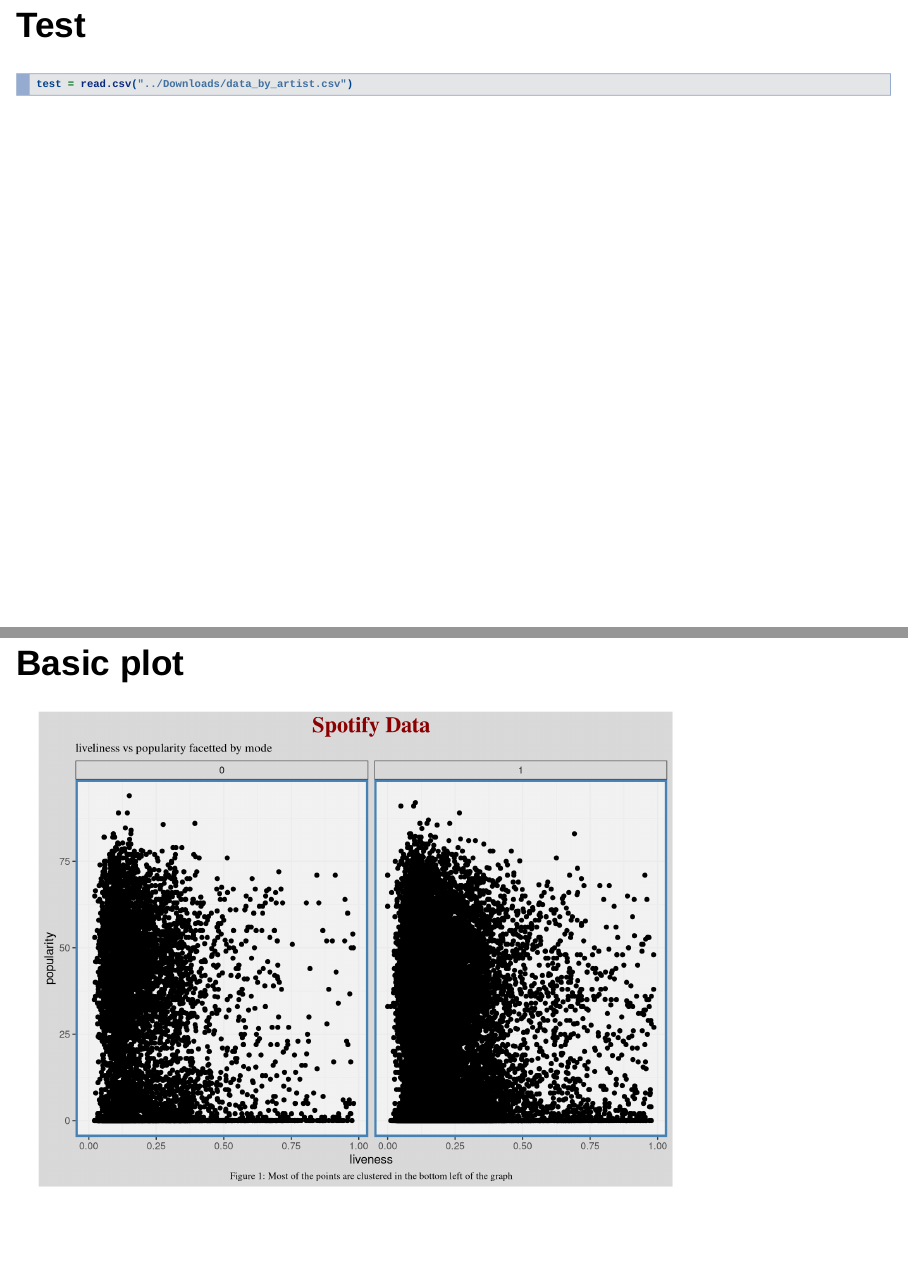
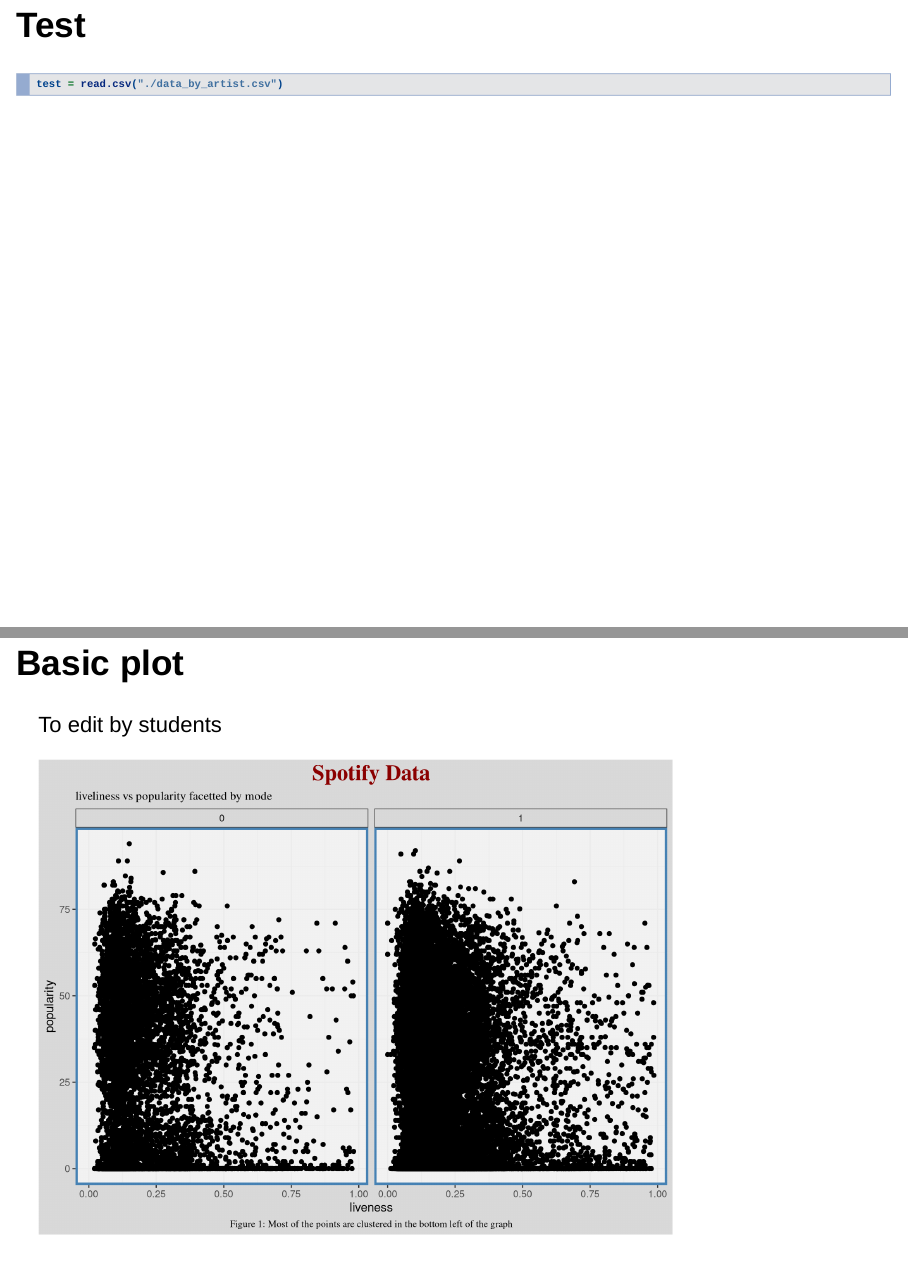
Before and after one commit to TheAri527/GGPLOT, an R Markdown document (test_ggplot.Rmd): pages 2 and 4 of 5, joined at a grey line. Rendered offline with R 4.5, knitr and Pandoc, with nearby package versions; drawn as Slidy slides in place of the format the file asks for.

Commit message:
minor updates

````diff
--- a/test_ggplot.Rmd
+++ b/test_ggplot.Rmd
@@ -15,7 +15,7 @@
 ## Test
 
 ```{r}
-test = read.csv("../Downloads/data_by_artist.csv")
+test = read.csv("./data_by_artist.csv")
 ```
 
 ## Theme
@@ -33,6 +34,7 @@
 
 ## Basic plot
 
+To edit by students
 ```{r echo=FALSE}
 ggplot(data = test, aes(liveness, popularity)) +
   geom_point() +
````
Also changed, not shown: test_ggplot.Rmd (1 more changed lines).
